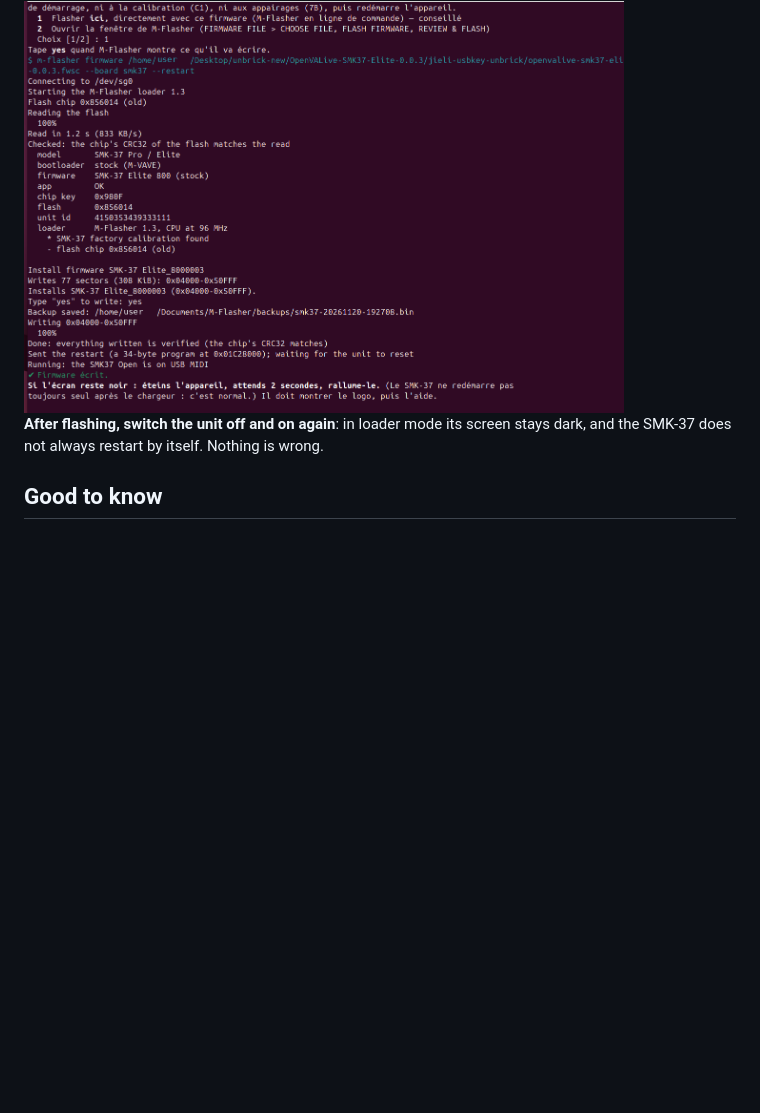
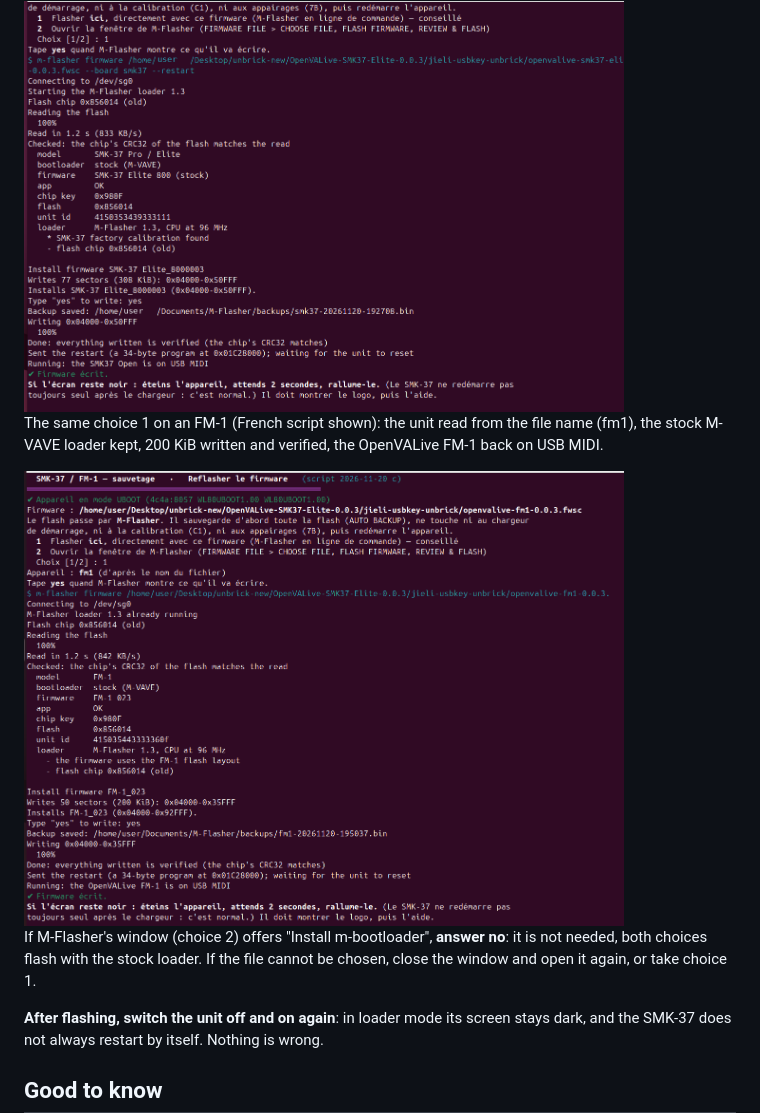
Before and after one commit to Tom-Rfid/jieli-usbkey-unbrick, a Markdown page: README.md, the part around the change. Drawn GitHub-style; pictures changed too: img/m-flasher-cli-fm1.png (added); blank space fills up the shorter version.

```diff
--- a/README.md
+++ b/README.md
@@ -125,6 +125,14 @@ restarts the unit.
 
 <img src="img/m-flasher-cli.png" width="600" alt="M-Flasher's command line: SMK-37 Elite, backup, 308 KiB written and verified, restart, SMK37 Open back on USB MIDI">
 
+The same choice 1 on an FM-1 (French script shown): the unit read from the file name (fm1), the stock M-VAVE loader
+kept, 200 KiB written and verified, the OpenVALive FM-1 back on USB MIDI.
+
+<img src="img/m-flasher-cli-fm1.png" width="600" alt="M-Flasher's command line: FM-1, stock bootloader, backup, 200 KiB written and verified, OpenVALive FM-1 back on USB MIDI">
+
+If M-Flasher's window (choice 2) offers "Install m-bootloader", **answer no**: it is not needed, both choices flash
+with the stock loader. If the file cannot be chosen, close the window and open it again, or take choice 1.
+
 **After flashing, switch the unit off and on again**: in loader mode its screen stays dark, and the SMK-37 does not
 always restart by itself. Nothing is wrong.
 
```
Also changed, not shown: README.fr.md (+9 -0 lines), 2 other files.
